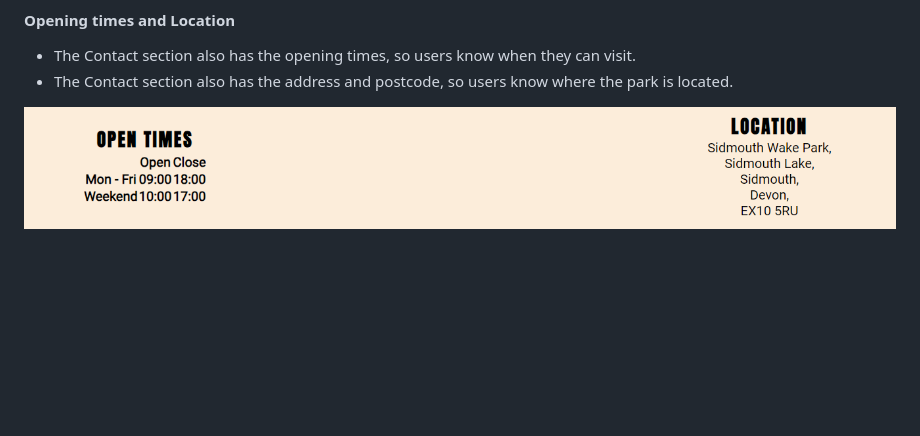
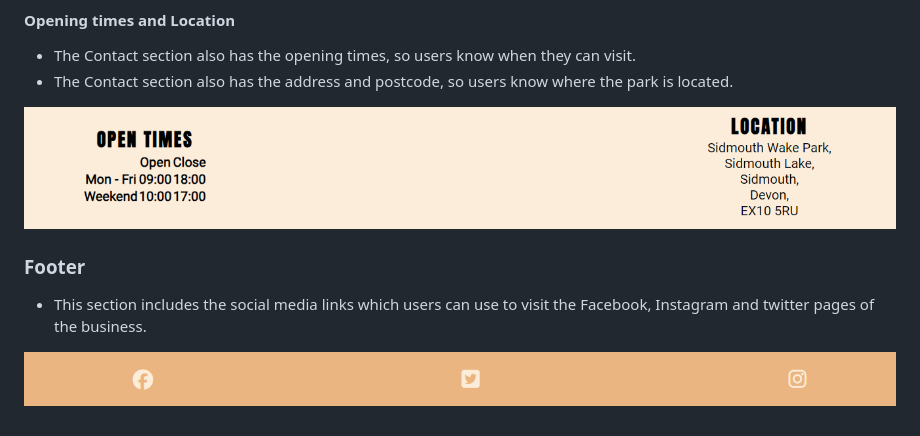
Before and after one commit to edenessame/wakeboarding, a Markdown page: README.md, the part around the change. GitHub-like rendering; pictures changed too: readme-assets/Footer.png (added); blank space fills up the shorter version.

Commit message:
add footer information and screenshot

```diff
--- a/README.md
+++ b/README.md
@@ -59,3 +59,9 @@ The website opens on a picture of a wakeboarder at the park.
 * The Contact section also has the address and postcode, so users know where the park is located.
 
 ![Opening times and location](./readme-assets/Opening-times-and-location.png)
+
+### Footer
+
+* This section includes the social media links which users can use to visit the Facebook, Instagram and twitter pages of the business.
+
+![image of the footer](./readme-assets/Footer.png)
```
